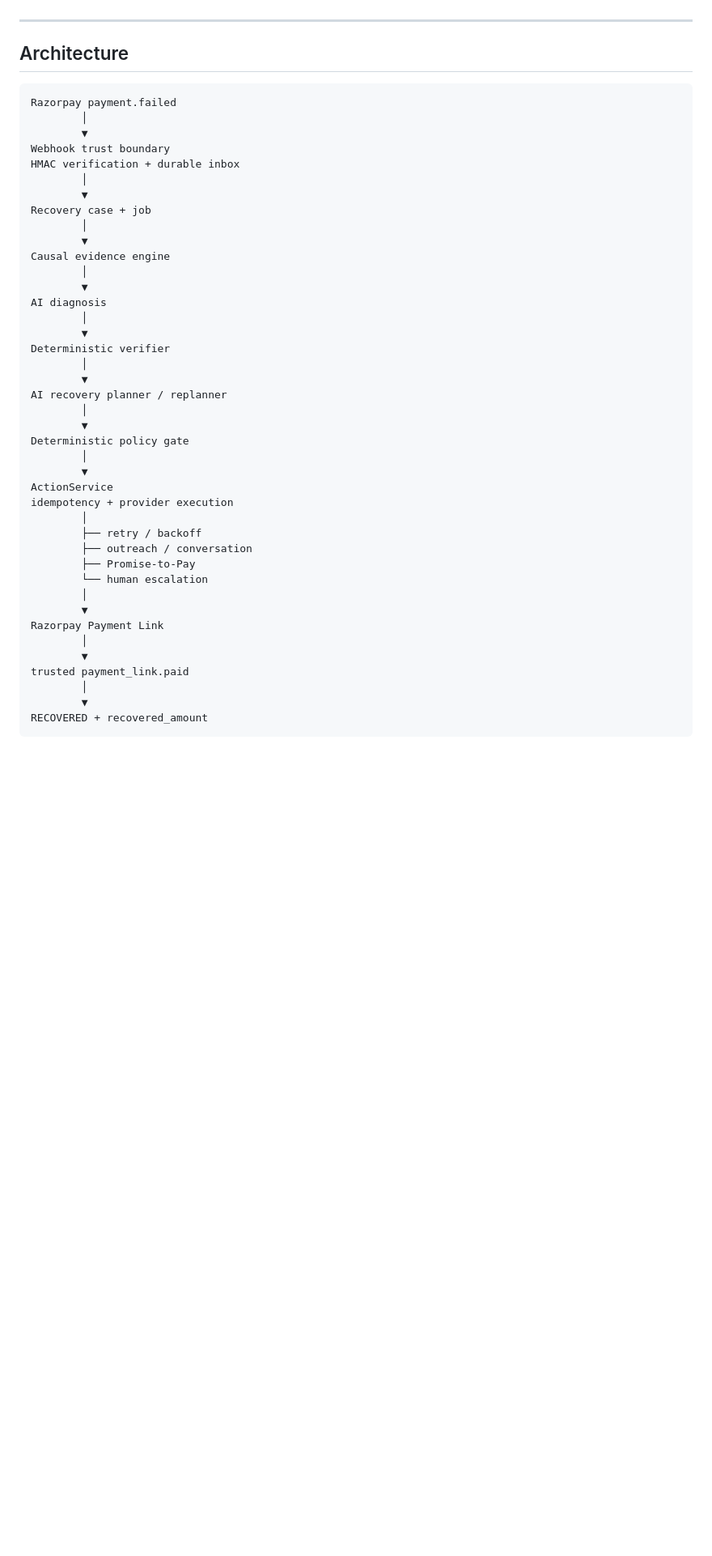
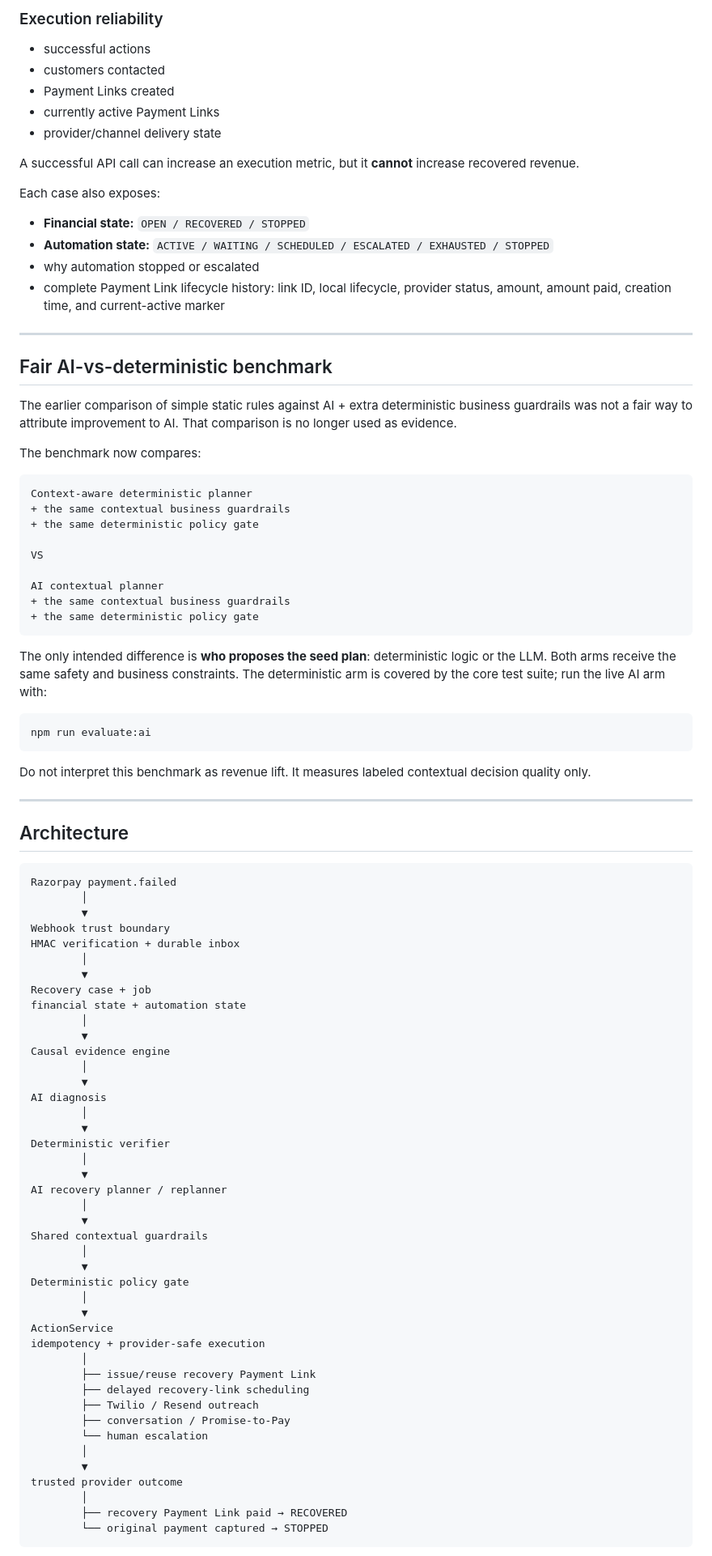
Before and after one commit to SHUBHANSHU602/Recovery-OS, a Markdown page: README.md, the part around one of its changes. Shown at 81% size. GitHub-like rendering; blank space fills up the shorter version.

````diff
--- a/README.md
+++ b/README.md
@@ -98,3 +110,47 @@ The planner can choose only from the bounded action set `retry_now`, `retry_with
+### Execution reliability
+
+- successful actions
+- customers contacted
+- Payment Links created
+- currently active Payment Links
+- provider/channel delivery state
+
+A successful API call can increase an execution metric, but it **cannot** increase recovered revenue.
+
+Each case also exposes:
+
+- **Financial state:** `OPEN / RECOVERED / STOPPED`
+- **Automation state:** `ACTIVE / WAITING / SCHEDULED / ESCALATED / EXHAUSTED / STOPPED`
+- why automation stopped or escalated
+- complete Payment Link lifecycle history: link ID, local lifecycle, provider status, amount, amount paid, creation time, and current-active marker
+
+---
+
+## Fair AI-vs-deterministic benchmark
+
+The earlier comparison of simple static rules against AI + extra deterministic business guardrails was not a fair way to attribute improvement to AI. That comparison is no longer used as evidence.
+
+The benchmark now compares:
+
+```text
+Context-aware deterministic planner
++ the same contextual business guardrails
++ the same deterministic policy gate
+
+VS
+
+AI contextual planner
++ the same contextual business guardrails
++ the same deterministic policy gate
+```
+
+The only intended difference is **who proposes the seed plan**: deterministic logic or the LLM. Both arms receive the same safety and business constraints. The deterministic arm is covered by the core test suite; run the live AI arm with:
+
+```bash
+npm run evaluate:ai
+```
+
+Do not interpret this benchmark as revenue lift. It measures labeled contextual decision quality only.
 
 ---
 
@@ -109,6 +165,7 @@ HMAC verification + durable inbox
         │
         ▼
 Recovery case + job
+financial state + automation state
         │
         ▼
 Causal evidence engine
@@ -123,24 +180,25 @@ Deterministic verifier
 AI recovery planner / replanner
         │
         ▼
+Shared contextual guardrails
+        │
+        ▼
 Deterministic policy gate
         │
         ▼
 ActionService
-idempotency + provider execution
+idempotency + provider-safe execution
         │
-        ├── retry / backoff
-        ├── outreach / conversation
-        ├── Promise-to-Pay
+        ├── issue/reuse recovery Payment Link
+        ├── delayed recovery-link scheduling
+        ├── Twilio / Resend outreach
+        ├── conversation / Promise-to-Pay
         └── human escalation
         │
         ▼
-Razorpay Payment Link
+trusted provider outcome
         │
-        ▼
-trusted payment_link.paid
-        │
-        ▼
-RECOVERED + recovered_amount
+        ├── recovery Payment Link paid → RECOVERED
+        └── original payment captured → STOPPED
 ```
 
````
Also changed, not shown: other parts of README.md (+117 -107 lines).
